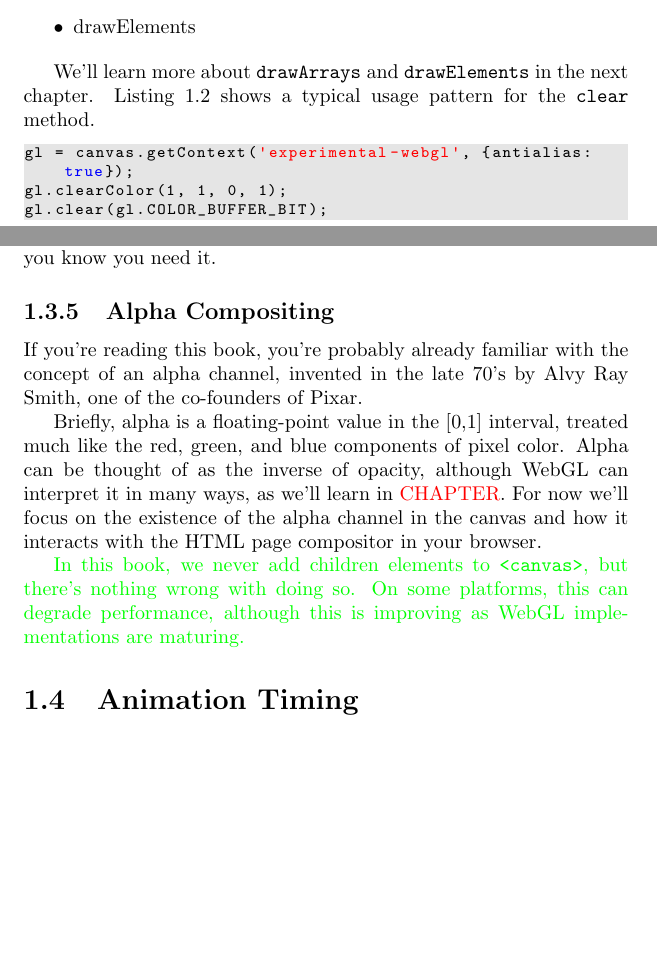
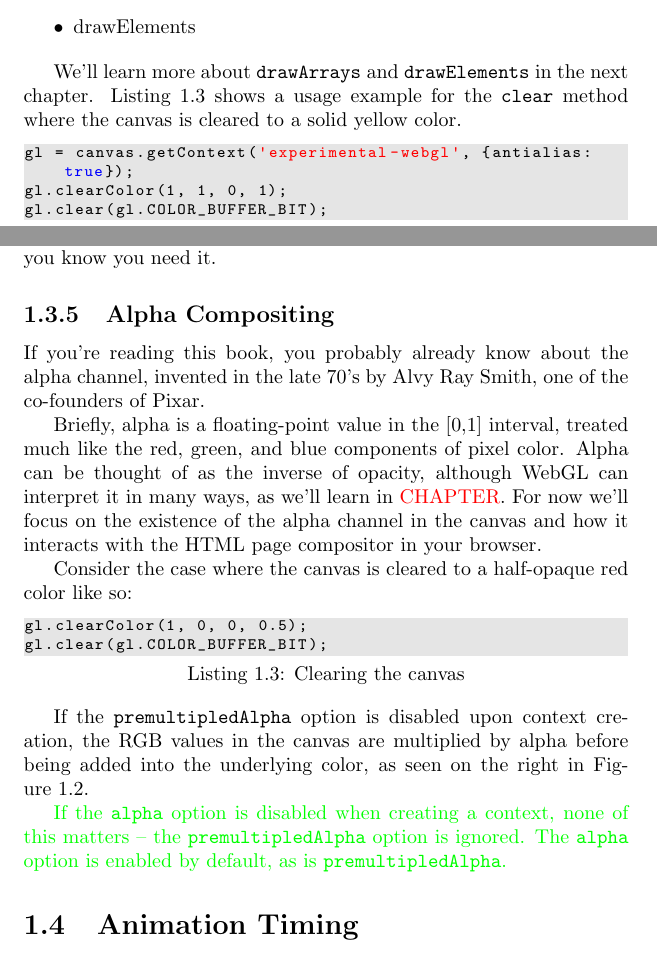
Before and after one commit to prideout/book-webgl, a LaTeX book (latex/book.tex, which reads latex/chapter01.tex): two parts of pages 9 and 11 of 24 before the commit and two parts of pages 9 and 11 of 25 after it, joined at a grey line, cut so that both start at the same text, the shorter picture padded with empty space. Compiled offline with pdfLaTeX.

Commit message:
progress

```diff
--- a/latex/chapter01.tex
+++ b/latex/chapter01.tex
@@ -162,7 +162,7 @@ The \code{clear} command has an immediate\footnote{It's actually not quite immed
 \item drawElements
 \end{itemize}
 
-We'll learn more about \code{drawArrays} and \code{drawElements} in the next chapter.  Listing~\ref{lst:ClearCanvas} shows a typical usage pattern for the \code{clear} method.
+We'll learn more about \code{drawArrays} and \code{drawElements} in the next chapter.  Listing~\ref{lst:ClearCanvas} shows a usage example for the \code{clear} method where the canvas is cleared to a solid yellow color.
 
 \begin{lstlisting}[
     caption={Clearing the canvas},
@@ -210,9 +210,21 @@ You might be thinking: ``Okay, so the canvas isn't immediately updated when I ca
 
 \subsection{Alpha Compositing}
 
-If you're reading this book, you're probably already familiar with the concept of an alpha channel, invented in the late 70's by Alvy Ray Smith, one of the co-founders of Pixar.
+If you're reading this book, you probably already know about the alpha channel, invented in the late 70's by Alvy Ray Smith, one of the co-founders of Pixar.
 
 Briefly, alpha is a floating-point value in the [0,1] interval, treated much like the red, green, and blue components of pixel color.  Alpha can be thought of as the inverse of opacity, although WebGL can interpret it in many ways, as we'll learn in \notetoself{CHAPTER}.  For now we'll focus on the existence of the alpha channel in the canvas and how it interacts with the HTML page compositor in your browser.
+
+Consider the case where the canvas is cleared to a half-opaque red color like so:
+
+\begin{lstlisting}[
+    caption={Clearing the canvas},
+    label=lst:ClearCanvas,
+    language=JavaScript]
+gl.clearColor(1, 0, 0, 0.5);
+gl.clear(gl.COLOR_BUFFER_BIT);
+\end{lstlisting}
+
+If the \code{premultipledAlpha} option is disabled upon context creation, the RGB values in the canvas are multiplied by alpha before being added into the underlying color, as seen on the right in Figure~\ref{fig:PreMult}.
 
 \begin{figure}[htb]\centering
   \includegraphics[width=120mm]{PreMult.png}
@@ -220,22 +232,19 @@ Briefly, alpha is a floating-point value in the [0,1] interval, treated much lik
   \label{fig:PreMult}
 \end{figure}
 
+\begin{sidenote}
+If the \code{alpha} option is disabled when creating a context, none of this matters -- the \code{premultipledAlpha} option is ignored.  The \code{alpha} option is enabled by default, as is \code{premultipledAlpha}.
+\end{sidenote}
+
 \begin{comment}
-images of a web page that has a background image (Egypt!)
-each canvas should have an opaque perspective cube
+Note that we're not addressing css-opacity.
 
-0,0.25,.5,.5 -- no alpha, css-opacity=1
-0,0.25,.5,.5 -- alpha without premultiplied, css-opacity=1
-0,0.25,.5,.5 -- alpha with premultiplied, css-opacity=1
+In this book, we never add children elements to \code{<canvas>}, but there's nothing wrong with doing so.  On some platforms, this can degrade performance, although this is improving as WebGL implementations are maturing.
 
-0,0.25,.5,.5 -- no alpha, css-opacity=.5
-0,0.25,.5,.5 -- alpha without premultiplied, css-opacity=.5
-0,0.25,.5,.5 -- alpha with premultiplied, css-opacity=.5
+http://www.svgopen.org/2005/papers/abstractsvgopen/
+http://stackoverflow.com/questions/9491417/when-webgl-decide-to-update-the-display?answertab=votes#tab-top
+
 \end{comment}
-
-\begin{sidenote}
-In this book, we never add children elements to \code{<canvas>}, but there's nothing wrong with doing so.  On some platforms, this can degrade performance, although this is improving as WebGL implementations are maturing.
-\end{sidenote}
 
 %%%%%%%%%%%%%%%%%%%%%%%%%%
 \section{Animation Timing}
```
Also changed, not shown: README.md, latex/chapter01.tex (18 more changed lines).
